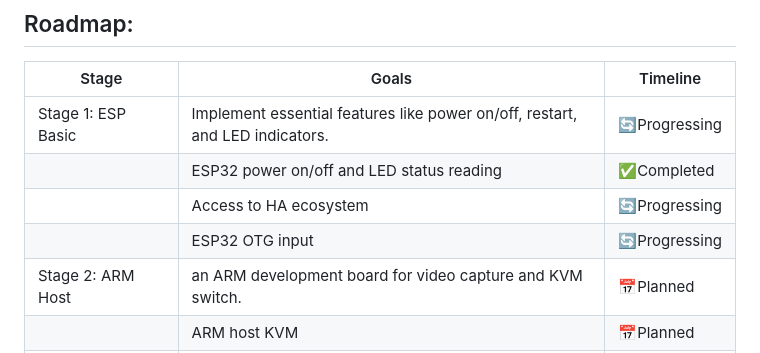
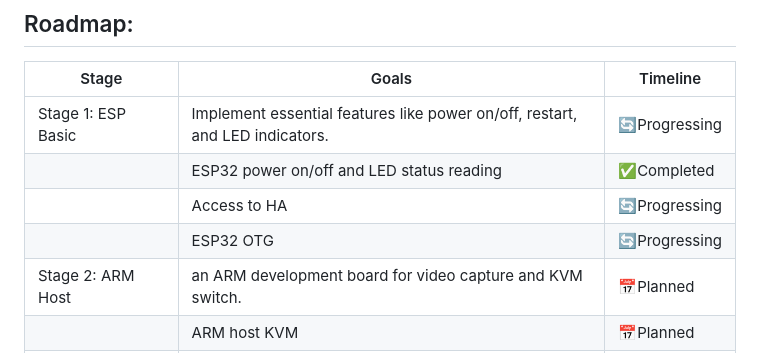
Before and after one commit to yew46/simpleipmi, a Markdown page: README.md, the part around the change. Rendered like a GitHub page.

```diff
--- a/README.md
+++ b/README.md
@@ -40,8 +40,8 @@ We’re building a **low-cost remote management device** using basic components.
 |--------|-----------------|------------------------------------------------------------------------------------------------|
 |   Stage 1: ESP Basic     | Implement essential features like power on/off, restart, and LED indicators. |  🔄Progressing |
 |                          |  ESP32 power on/off and LED status reading                                   |  ✅Completed   |
-|                          |  Access to HA ecosystem                                                      |  🔄Progressing |
-|                          |  ESP32 OTG input                                                             |  🔄Progressing |
+|                          |  Access to HA                                                                |  🔄Progressing |
+|                          |  ESP32 OTG                                                                   |  🔄Progressing |
 |   Stage 2: ARM Host      |  an ARM development board for video capture and KVM switch.                  |  📅Planned     |
 |                          |  ARM host KVM                                                                |  📅Planned     |
 |                          |  ARM host web management system                                              |  📅Planned     |
```
